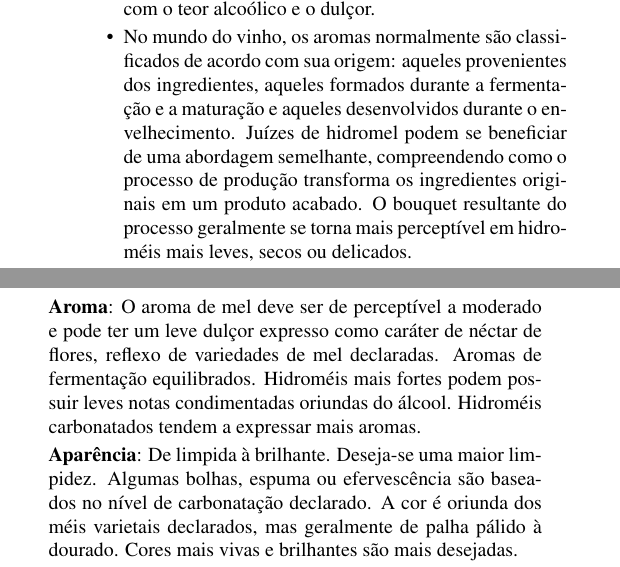
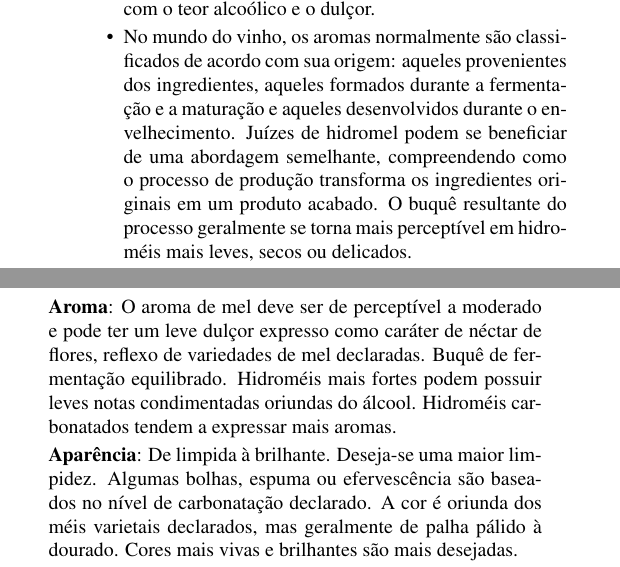
Before and after one commit to bjcp-brasil/mead-guidelines-2026-pt-br, a LaTeX document (main.tex, which reads introduction-to-mead-styles/aroma-and-flavor.tex, m1-traditional-mead/m1-b-semi-sweet-mead.tex): two parts of the columns of pages 3 and 6 of 17, joined at a grey line, cut so that both start at the same text. Compiled offline with pdfLaTeX.

Commit message:
Standardize "bouquet" -> "buquê" across the guide
Found two inconsistent treatments: the preamble
(introduction-to-mead-styles/aroma-and-flavor.tex) kept "bouquet" as
an untranslated English loanword, while translated style pages
paraphrased "Balanced fermentation bouquet." as "Aromas de
fermentação equilibrados." (dropping the word entirely). Neither used
the actual PT-BR translation.

Standardized on "buquê" per user decision:
- aroma-and-flavor.tex: "O bouquet resultante..." -> "O buquê
  resultante..."
- PHRASE_BANK.md canonical for "Balanced fermentation bouquet."
  updated to "Buquê de fermentação equilibrado." (only M1B had this
  translated so far; the other 10 pending occurrences will follow
  this wording once translated).

Regenerated PHRASE_BANK.md: 0 divergences.

```diff
--- a/introduction-to-mead-styles/aroma-and-flavor.tex
+++ b/introduction-to-mead-styles/aroma-and-flavor.tex
@@ -5,7 +5,7 @@
 \begin{itemize}
 
 \item As variedades de mel utilizadas podem apresentar um caráter sutil a intenso, próprio de cada variedade (floral, frutado, condimentado, terroso etc.), perceptível no aroma e no sabor do hidromel. O hidromel não deve ter sabor de um coquetel feito com mel não fermentado. A intensidade da percepção do mel geralmente aumenta com o teor alcoólico e o dulçor.
-\item No mundo do vinho, os aromas normalmente são classificados de acordo com sua origem: aqueles provenientes dos ingredientes, aqueles formados durante a fermentação e a maturação e aqueles desenvolvidos durante o envelhecimento. Juízes de hidromel podem se beneficiar de uma abordagem semelhante, compreendendo como o processo de produção transforma os ingredientes originais em um produto acabado. O bouquet resultante do processo geralmente se torna mais perceptível em hidroméis mais leves, secos ou delicados.
+\item No mundo do vinho, os aromas normalmente são classificados de acordo com sua origem: aqueles provenientes dos ingredientes, aqueles formados durante a fermentação e a maturação e aqueles desenvolvidos durante o envelhecimento. Juízes de hidromel podem se beneficiar de uma abordagem semelhante, compreendendo como o processo de produção transforma os ingredientes originais em um produto acabado. O buquê resultante do processo geralmente se torna mais perceptível em hidroméis mais leves, secos ou delicados.
 \item Um perfil de fermentação limpo é desejável na maioria dos estilos, mas isso não significa ausência total do caráter da levedura. A levedura pode acrescentar notas de ésteres ou um leve e agradável frescor; essas características não são defeitos. A maturação com a presença de leveduras pode contribuir com leves notas de nozes, tostado ou pão.
 \item Notas de enxofre com aroma desagradável, dominantes ou excessivas são um defeito e frequentemente indicam uma fermentação inadequada. A oxidação é indesejada na maioria dos estilos (exceto naqueles em que o envelhecimento prolongado é típico) e frequentemente se manifesta como perda de intensidade e vivacidade, aromas e sabores apagados ou uma leve lembrança de nozes semelhante à de Jerez. No entanto, um caráter agradável de envelhecimento é desejável em muitos hidroméis de maior teor alcoólico.
 \item A percepção do dulçor residual do hidromel auxilia na sua classificação para fins de julgamento. A quantidade medida de açúcar residual ou a densidade final não são os únicos fatores determinantes — taninos, acidez, densidade inicial, álcool e outros ingredientes podem alterar essa percepção.
--- a/m1-traditional-mead/m1-b-semi-sweet-mead.tex
+++ b/m1-traditional-mead/m1-b-semi-sweet-mead.tex
@@ -4,7 +4,7 @@
 
 \textbf{Impressão Geral}: Um hidromel com dulçor de mel perceptível e equilibrado. É percebido mais caráter de mel e corpo, quando comparado ao estilo M1A Dry Mead. Níveis de acidez e taninos suportam o dulçor, mas o dulçor final não deve ser dominante. Tem equilíbrio, corpo, final e intensidde de sabor similar ao encontrado em uma ampla gama de vinhos demi-secos a doces.
 
-\textbf{Aroma}: O aroma de mel deve ser de perceptível a moderado e pode ter um leve dulçor expresso como caráter de néctar de flores, reflexo de variedades de mel declaradas. Aromas de fermentação equilibrados. Hidroméis mais fortes podem possuir leves notas condimentadas oriundas do álcool. Hidroméis carbonatados tendem a expressar mais aromas.
+\textbf{Aroma}: O aroma de mel deve ser de perceptível a moderado e pode ter um leve dulçor expresso como caráter de néctar de flores, reflexo de variedades de mel declaradas. Buquê de fermentação equilibrado. Hidroméis mais fortes podem possuir leves notas condimentadas oriundas do álcool. Hidroméis carbonatados tendem a expressar mais aromas.
 
 \textbf{Aparência}: De limpida à brilhante. Deseja-se uma maior limpidez. Algumas bolhas, espuma ou efervescência são baseados no nível de carbonatação declarado. A cor é oriunda dos méis varietais declarados, mas geralmente de palha pálido à dourado. Cores mais vivas e brilhantes são mais desejadas.
 
```
Also changed, not shown: PHRASE_BANK.md (+1 -1 lines), main.pdf, 3 other files.
